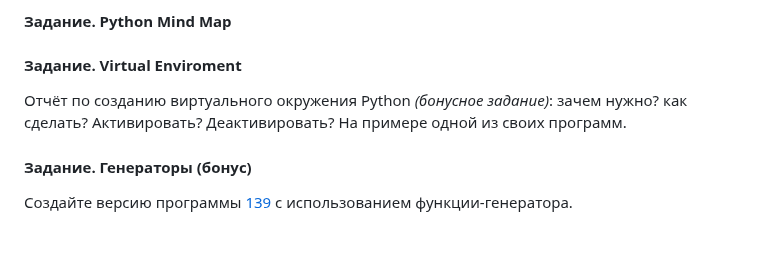
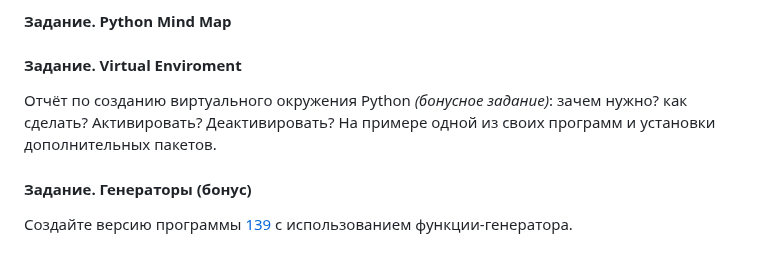
Before and after one commit to ivtipm/ProcessCalculus, a Markdown page: plans/2023/plan.md, the part around the change. Rendered like a GitHub page.

Commit message:
upd: plan 2024

```diff
--- a/plans/2023/plan.md
+++ b/plans/2023/plan.md
@@ -134,7 +134,7 @@
 #### Задание. Python Mind Map
 
 #### Задание. Virtual Enviroment
-Отчёт по созданию виртуального окружения Python *(бонусное задание)*: зачем нужно? как сделать? Активировать? Деактивировать? На примере одной из своих программ.
+Отчёт по созданию виртуального окружения Python *(бонусное задание)*: зачем нужно? как сделать? Активировать? Деактивировать? На примере одной из своих программ и установки дополнительных пакетов.
 
 #### Задание. Генераторы (бонус)
 Создайте версию программы [139](https://ivtipm.github.io/Programming/Glava06/index06.htm#z139) с использованием функции-генератора.
```
